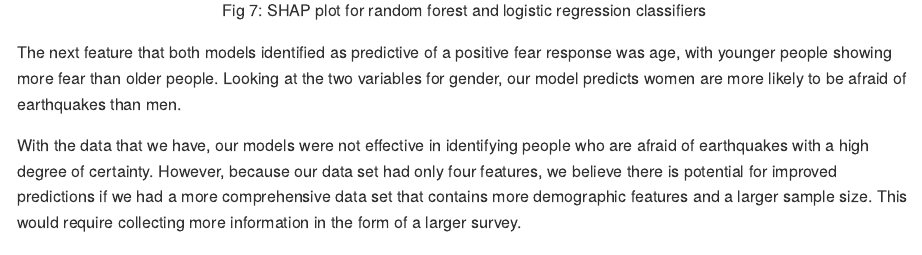
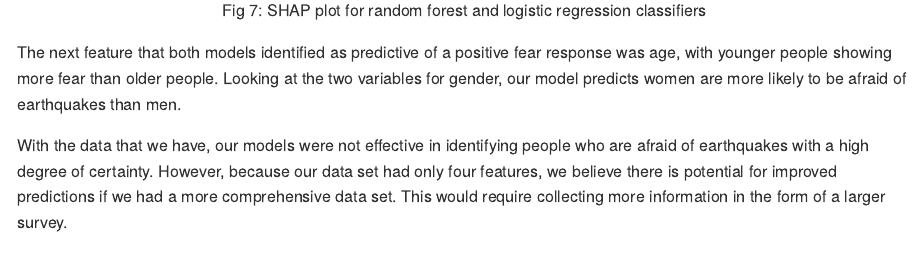
Before and after one commit to elgohr-update/jkim222383-seismophobia, an R Markdown document (doc/seismophobia_report.Rmd): the page in a window 1100 px wide, from 7750 px down. Rendered offline with R 4.5, knitr and Pandoc, with nearby package versions.

Commit message:
Minor tweaks

```diff
--- a/doc/seismophobia_report.Rmd
+++ b/doc/seismophobia_report.Rmd
@@ -101,7 +101,7 @@ knitr::include_graphics(c(here::here("visuals", "shap_summary_plot_RandomForestC
 
 The next feature that both models identified as predictive of a positive fear response was age, with younger people showing more fear than older people. Looking at the two variables for gender, our model predicts women are more likely to be afraid of earthquakes than men.
 
-With the data that we have, our models were not effective in identifying people who are afraid of earthquakes with a high degree of certainty. However, because our data set had only four features, we believe there is potential for improved predictions if we had a more comprehensive data set that contains more demographic features and a larger sample size. This would require collecting more information in the form of a larger survey.
+With the data that we have, our models were not effective in identifying people who are afraid of earthquakes with a high degree of certainty. However, because our data set had only four features, we believe there is potential for improved predictions if we had a more comprehensive data set. This would require collecting more information in the form of a larger survey.
 
 The R [\@R] and Python [\@van1995python] programming languages and the following Python packages were used for this project: pandas [\@reback2020pandas], sklearn [\@scikit-learn], tidyverse [\@tidyverse], and knitr [\@knitr]. The code used to perform the analysis and create this report can be found at: <https://github.com/UBC-MDS/seismophobia>
 
```
